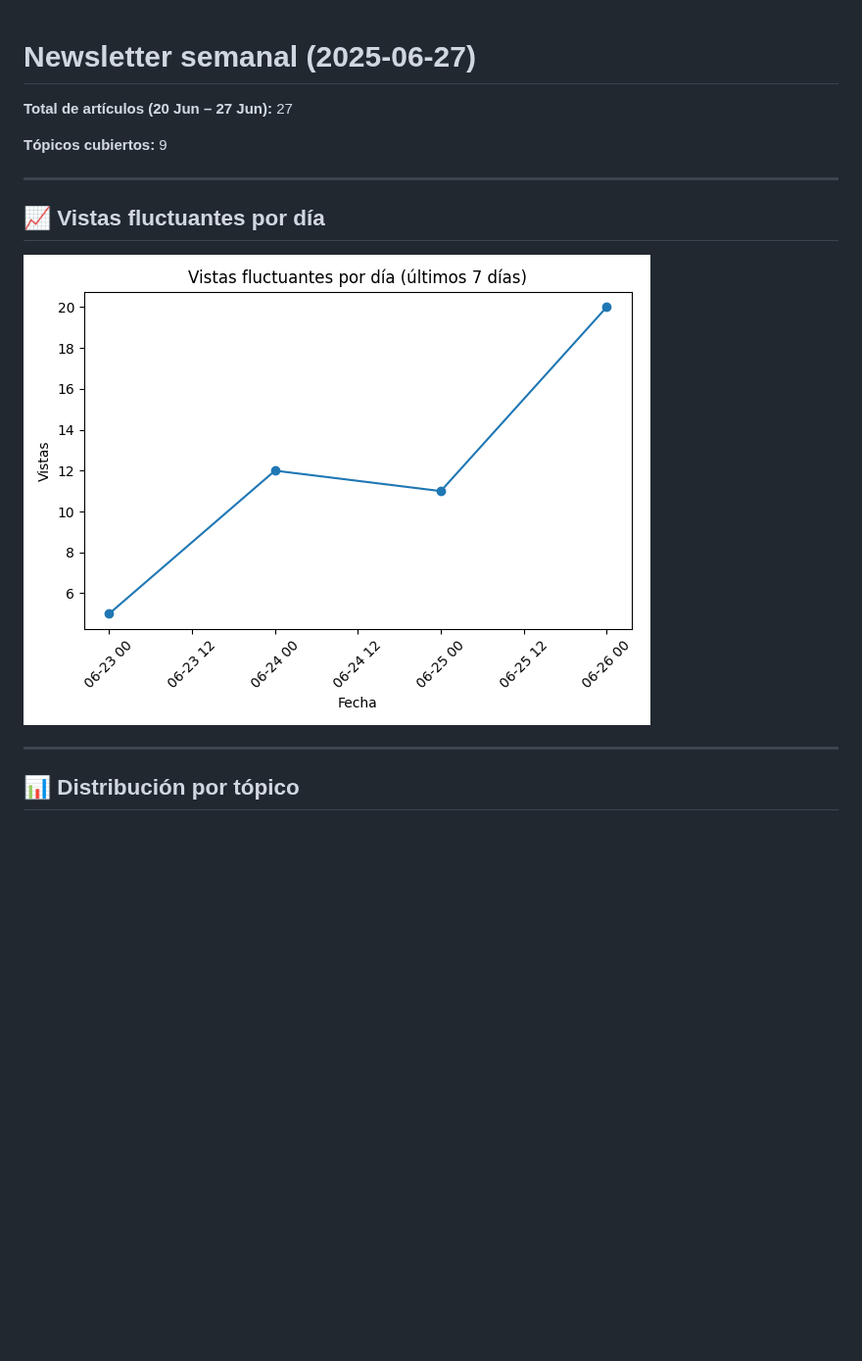
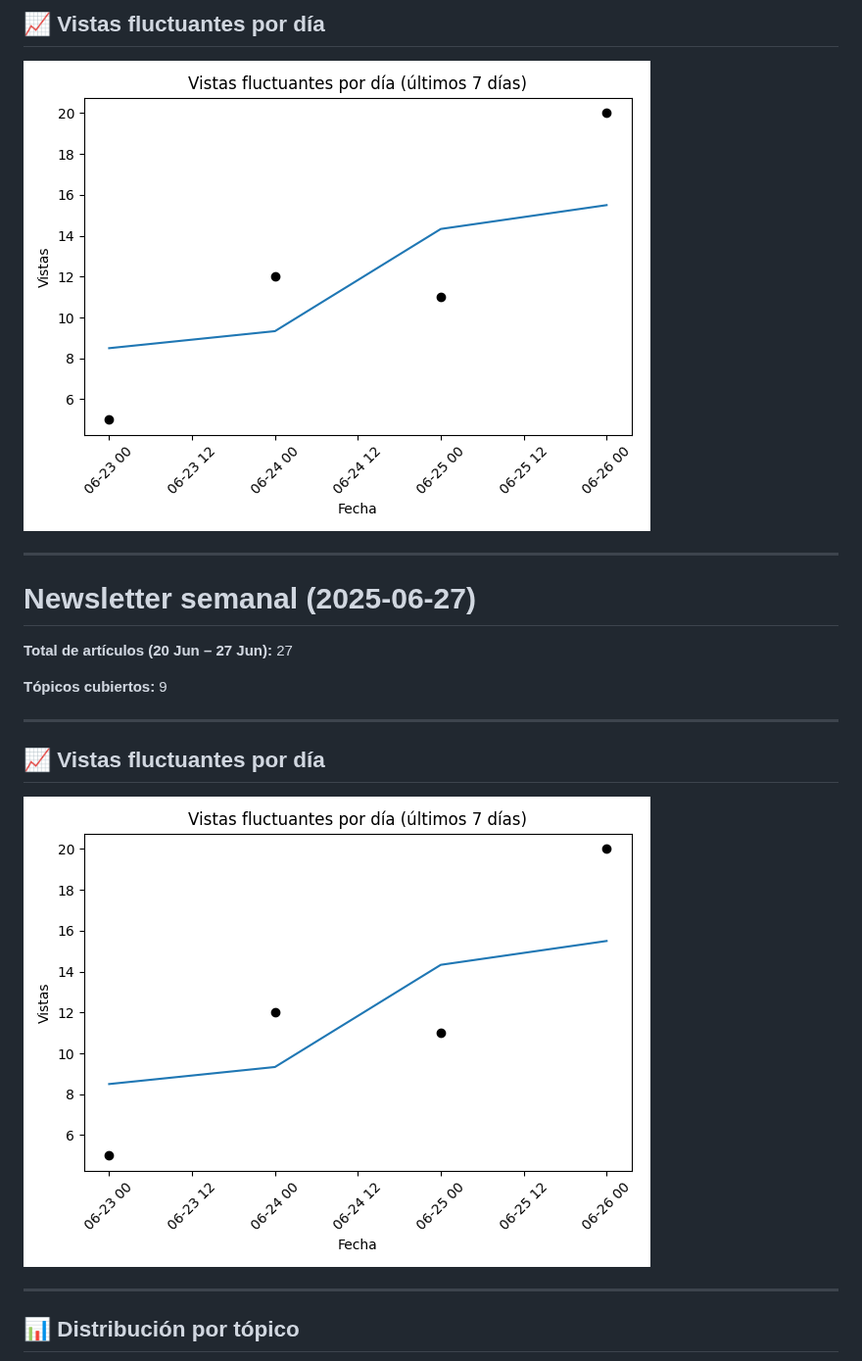
Before and after one commit to abcxx0/extractor, a Markdown page: salida/2025-06-27-newsletter.md, the part around one of its changes. Shown at 98% size. Drawn GitHub-style; pictures changed too: salida/line_views.png; blank space fills up the shorter version.

Commit message:
📰 Newsletter 2025-06-27

```diff
--- a/salida/2025-06-27-newsletter.md
+++ b/salida/2025-06-27-newsletter.md
@@ -1,3 +1,10 @@
+## 📈 Vistas fluctuantes por día
+
+![Vistas fluctuantes por día](line_views.png)
+
+
+---
+
 # Newsletter semanal (2025-06-27)
 
 **Total de artículos (20 Jun – 27 Jun):** 27
```
Also changed, not shown: other parts of salida/2025-06-27-newsletter.md (+0 -3 lines), 2 other files.
